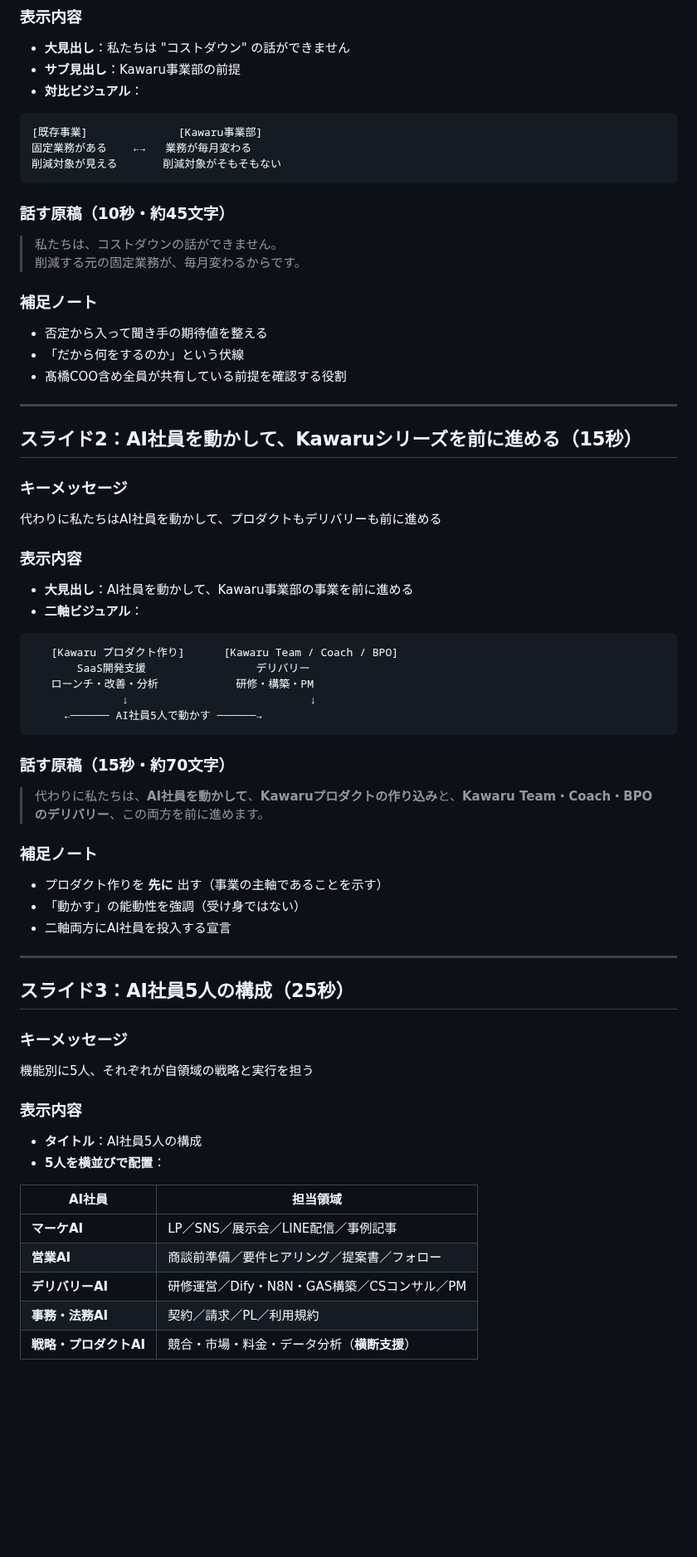
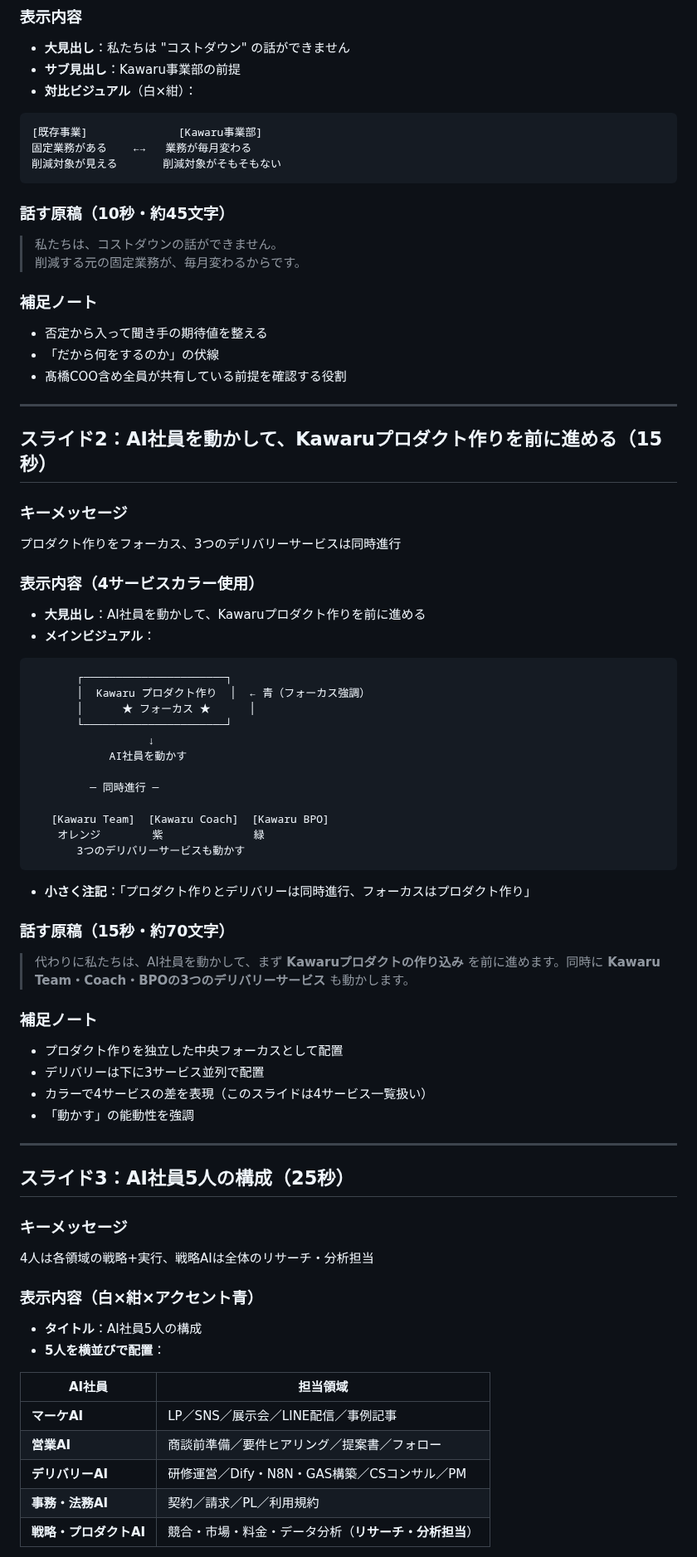
Before and after one commit to Ryunosuke-Okawa/Ryunosuke-n1, a Markdown page: strategy/AI社員5人_スライド原稿_20260426.md, the part around one of its changes. Shown at 83% size. GitHub-like rendering; blank space fills up the shorter version.

````diff
--- a/strategy/AI社員5人_スライド原稿_20260426.md
+++ b/strategy/AI社員5人_スライド原稿_20260426.md
@@ -37,7 +59,7 @@ status: 最終版
 
 - **大見出し**：私たちは "コストダウン" の話ができません
 - **サブ見出し**：Kawaru事業部の前提
-- **対比ビジュアル**：
+- **対比ビジュアル**（白×紺）：
 
 ```
 [既存事業]              [Kawaru事業部]
@@ -52,46 +74,56 @@ status: 最終版
 
 ### 補足ノート
 - 否定から入って聞き手の期待値を整える
-- 「だから何をするのか」という伏線
+- 「だから何をするのか」の伏線
 - 髙橋COO含め全員が共有している前提を確認する役割
 
 ---
 
-## スライド2：AI社員を動かして、Kawaruシリーズを前に進める（15秒）
+## スライド2：AI社員を動かして、Kawaruプロダクト作りを前に進める（15秒）
 
 ### キーメッセージ
-代わりに私たちはAI社員を動かして、プロダクトもデリバリーも前に進める
+プロダクト作りをフォーカス、3つのデリバリーサービスは同時進行
 
-### 表示内容
+### 表示内容（4サービスカラー使用）
 
-- **大見出し**：AI社員を動かして、Kawaru事業部の事業を前に進める
-- **二軸ビジュアル**：
+- **大見出し**：AI社員を動かして、Kawaruプロダクト作りを前に進める
+- **メインビジュアル**：
 
 ```
-   [Kawaru プロダクト作り]      [Kawaru Team / Coach / BPO]
-       SaaS開発支援                 デリバリー
-   ローンチ・改善・分析            研修・構築・PM
-              ↓                            ↓
-     ←────── AI社員5人で動かす ──────→
+       ┌──────────────────────┐
+       │  Kawaru プロダクト作り  │  ← 青（フォーカス強調）
+       │      ★ フォーカス ★      │
+       └──────────────────────┘
+                  ↓
+            AI社員を動かす
+
+         ─ 同時進行 ─
+
+   [Kawaru Team]  [Kawaru Coach]  [Kawaru BPO]
+    オレンジ        紫              緑
+       3つのデリバリーサービスも動かす
 ```
+
+- **小さく注記**：「プロダクト作りとデリバリーは同時進行、フォーカスはプロダクト作り」
 
 ### 話す原稿（15秒・約70文字）
 
-> 代わりに私たちは、**AI社員を動かして**、**Kawaruプロダクトの作り込み**と、**Kawaru Team・Coach・BPOのデリバリー**、この両方を前に進めます。
+> 代わりに私たちは、AI社員を動かして、まず **Kawaruプロダクトの作り込み** を前に進めます。同時に **Kawaru Team・Coach・BPOの3つのデリバリーサービス** も動かします。
 
 ### 補足ノート
-- プロダクト作りを **先に** 出す（事業の主軸であることを示す）
-- 「動かす」の能動性を強調（受け身ではない）
-- 二軸両方にAI社員を投入する宣言
+- プロダクト作りを独立した中央フォーカスとして配置
+- デリバリーは下に3サービス並列で配置
+- カラーで4サービスの差を表現（このスライドは4サービス一覧扱い）
+- 「動かす」の能動性を強調
 
 ---
 
 ## スライド3：AI社員5人の構成（25秒）
 
 ### キーメッセージ
-機能別に5人、それぞれが自領域の戦略と実行を担う
+4人は各領域の戦略+実行、戦略AIは全体のリサーチ・分析担当
 
-### 表示内容
+### 表示内容（白×紺×アクセント青）
 
 - **タイトル**：AI社員5人の構成
 - **5人を横並びで配置**：
@@ -102,5 +134,5 @@ status: 最終版
 | **営業AI** | 商談前準備／要件ヒアリング／提案書／フォロー |
 | **デリバリーAI** | 研修運営／Dify・N8N・GAS構築／CSコンサル／PM |
 | **事務・法務AI** | 契約／請求／PL／利用規約 |
-| **戦略・プロダクトAI** | 競合・市場・料金・データ分析（**横断支援**） |
+| **戦略・プロダクトAI** | 競合・市場・料金・データ分析（**リサーチ・分析担当**） |
 
````
Also changed, not shown: other parts of strategy/AI社員5人_スライド原稿_20260426.md (+46 -48 lines).
